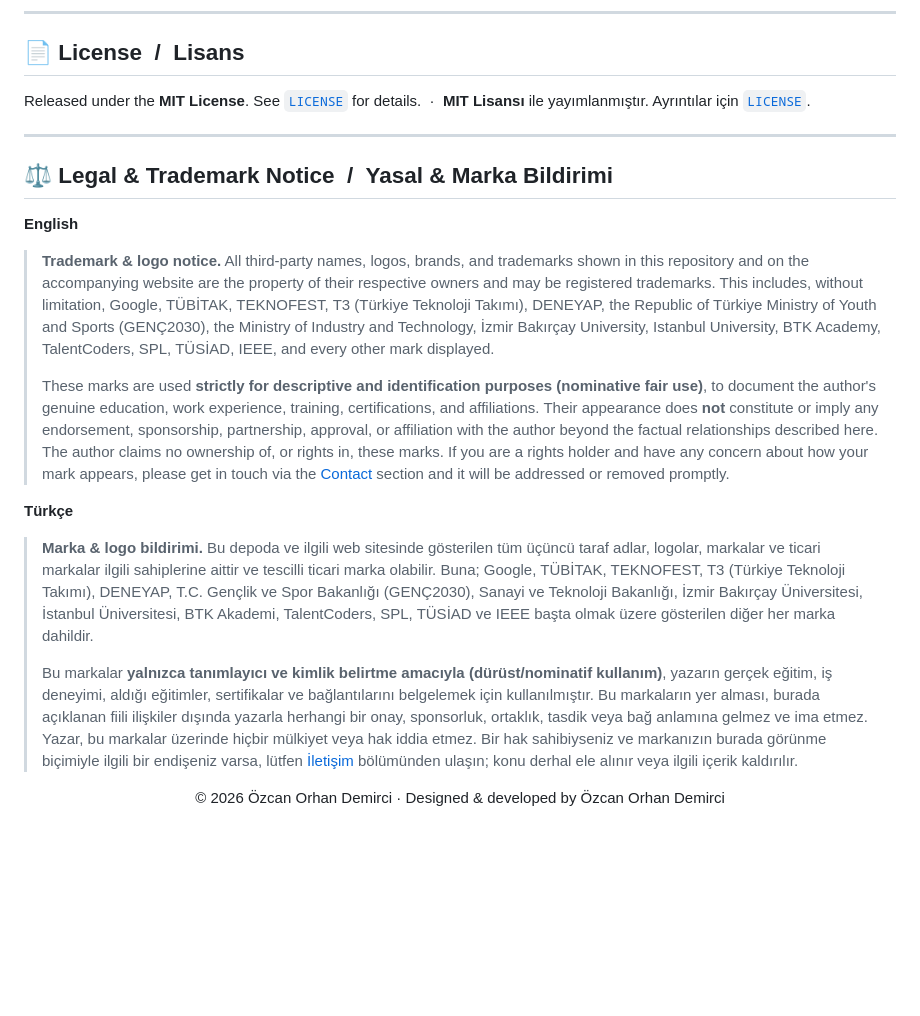
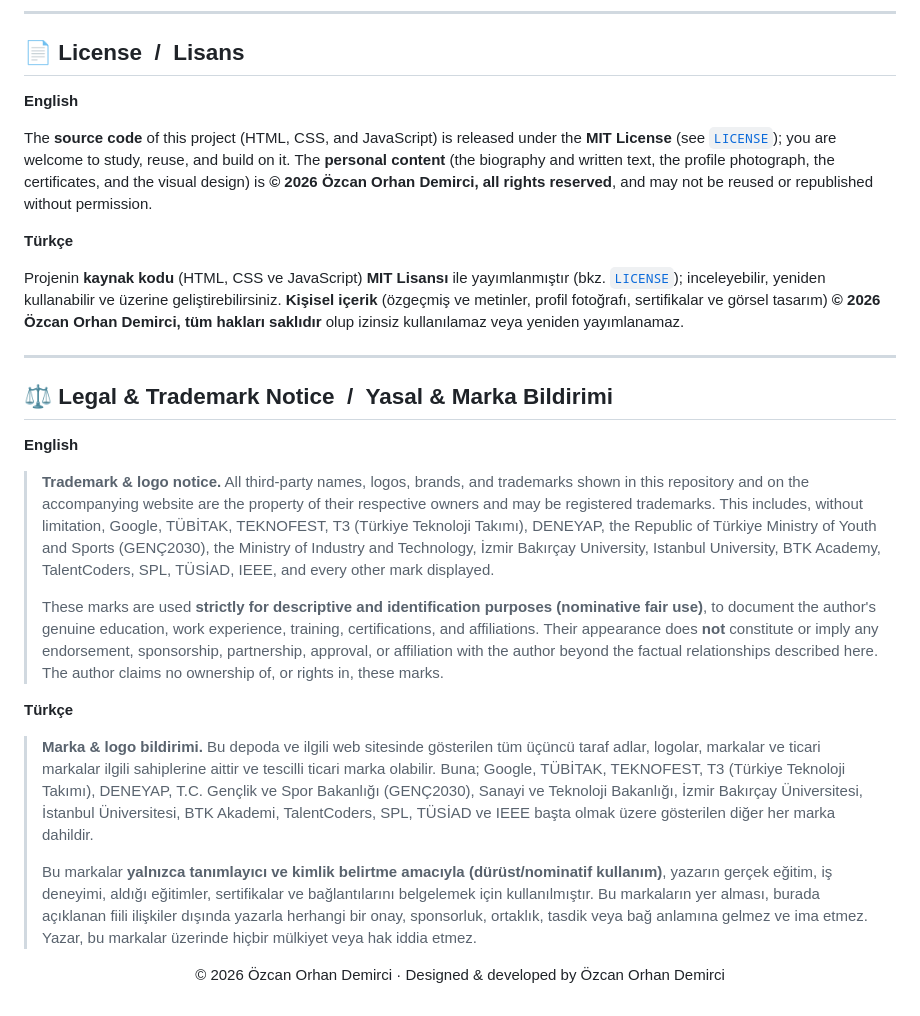
Before and after one commit to OzcanOrhanDemirci/Portfolio-Web-Project, a Markdown page: README.md, the part around the change. GitHub-like rendering; blank space fills up the shorter version.

Commit message:
docs: scope license to code (MIT) vs content (reserved); trim trademark notice
License: clarify that the MIT License covers the source code only, while the
personal content (biography, written text, profile photo, certificates, and
visual design) is (c) 2026 Ozcan Orhan Demirci, all rights reserved. Applying
MIT to the whole repo would implicitly license the personal/CV content too,
which is not intended; per choosealicense.com, software licenses do not fit
non-software content, and an unlicensed work defaults to all-rights-reserved.
The LICENSE file stays pure MIT so GitHub keeps detecting it.

Trademark notice: drop the "rights holders may request removal" sentence in
both English and Turkish as unnecessary.

Co-Authored-By: Claude Opus 4.8 (1M context) <noreply@anthropic.com>

```diff
--- a/README.md
+++ b/README.md
@@ -483,7 +483,13 @@ python -m http.server 8000        # ardından http://127.0.0.1:8000 adresini aç
 
 ## 📄 License &nbsp;/&nbsp; Lisans
 
-Released under the **MIT License**. See [`LICENSE`](LICENSE) for details. &nbsp;·&nbsp; **MIT Lisansı** ile yayımlanmıştır. Ayrıntılar için [`LICENSE`](LICENSE).
+**English**
+
+The **source code** of this project (HTML, CSS, and JavaScript) is released under the **MIT License** (see [`LICENSE`](LICENSE)); you are welcome to study, reuse, and build on it. The **personal content** (the biography and written text, the profile photograph, the certificates, and the visual design) is **© 2026 Özcan Orhan Demirci, all rights reserved**, and may not be reused or republished without permission.
+
+**Türkçe**
+
+Projenin **kaynak kodu** (HTML, CSS ve JavaScript) **MIT Lisansı** ile yayımlanmıştır (bkz. [`LICENSE`](LICENSE)); inceleyebilir, yeniden kullanabilir ve üzerine geliştirebilirsiniz. **Kişisel içerik** (özgeçmiş ve metinler, profil fotoğrafı, sertifikalar ve görsel tasarım) **© 2026 Özcan Orhan Demirci, tüm hakları saklıdır** olup izinsiz kullanılamaz veya yeniden yayımlanamaz.
 
 ---
 
@@ -495,13 +501,13 @@ Released under the **MIT License**. See [`LICENSE`](LICENSE) for details. &nbsp;
 
 > **Trademark & logo notice.** All third-party names, logos, brands, and trademarks shown in this repository and on the accompanying website are the property of their respective owners and may be registered trademarks. This includes, without limitation, Google, TÜBİTAK, TEKNOFEST, T3 (Türkiye Teknoloji Takımı), DENEYAP, the Republic of Türkiye Ministry of Youth and Sports (GENÇ2030), the Ministry of Industry and Technology, İzmir Bakırçay University, Istanbul University, BTK Academy, TalentCoders, SPL, TÜSİAD, IEEE, and every other mark displayed.
 >
-> These marks are used **strictly for descriptive and identification purposes (nominative fair use)**, to document the author's genuine education, work experience, training, certifications, and affiliations. Their appearance does **not** constitute or imply any endorsement, sponsorship, partnership, approval, or affiliation with the author beyond the factual relationships described here. The author claims no ownership of, or rights in, these marks. If you are a rights holder and have any concern about how your mark appears, please get in touch via the [Contact](#en-contact) section and it will be addressed or removed promptly.
+> These marks are used **strictly for descriptive and identification purposes (nominative fair use)**, to document the author's genuine education, work experience, training, certifications, and affiliations. Their appearance does **not** constitute or imply any endorsement, sponsorship, partnership, approval, or affiliation with the author beyond the factual relationships described here. The author claims no ownership of, or rights in, these marks.
 
 **Türkçe**
 
 > **Marka & logo bildirimi.** Bu depoda ve ilgili web sitesinde gösterilen tüm üçüncü taraf adlar, logolar, markalar ve ticari markalar ilgili sahiplerine aittir ve tescilli ticari marka olabilir. Buna; Google, TÜBİTAK, TEKNOFEST, T3 (Türkiye Teknoloji Takımı), DENEYAP, T.C. Gençlik ve Spor Bakanlığı (GENÇ2030), Sanayi ve Teknoloji Bakanlığı, İzmir Bakırçay Üniversitesi, İstanbul Üniversitesi, BTK Akademi, TalentCoders, SPL, TÜSİAD ve IEEE başta olmak üzere gösterilen diğer her marka dahildir.
 >
-> Bu markalar **yalnızca tanımlayıcı ve kimlik belirtme amacıyla (dürüst/nominatif kullanım)**, yazarın gerçek eğitim, iş deneyimi, aldığı eğitimler, sertifikalar ve bağlantılarını belgelemek için kullanılmıştır. Bu markaların yer alması, burada açıklanan fiili ilişkiler dışında yazarla herhangi bir onay, sponsorluk, ortaklık, tasdik veya bağ anlamına gelmez ve ima etmez. Yazar, bu markalar üzerinde hiçbir mülkiyet veya hak iddia etmez. Bir hak sahibiyseniz ve markanızın burada görünme biçimiyle ilgili bir endişeniz varsa, lütfen [İletişim](#tr-contact) bölümünden ulaşın; konu derhal ele alınır veya ilgili içerik kaldırılır.
+> Bu markalar **yalnızca tanımlayıcı ve kimlik belirtme amacıyla (dürüst/nominatif kullanım)**, yazarın gerçek eğitim, iş deneyimi, aldığı eğitimler, sertifikalar ve bağlantılarını belgelemek için kullanılmıştır. Bu markaların yer alması, burada açıklanan fiili ilişkiler dışında yazarla herhangi bir onay, sponsorluk, ortaklık, tasdik veya bağ anlamına gelmez ve ima etmez. Yazar, bu markalar üzerinde hiçbir mülkiyet veya hak iddia etmez.
 
 <div align="center">
 
```
